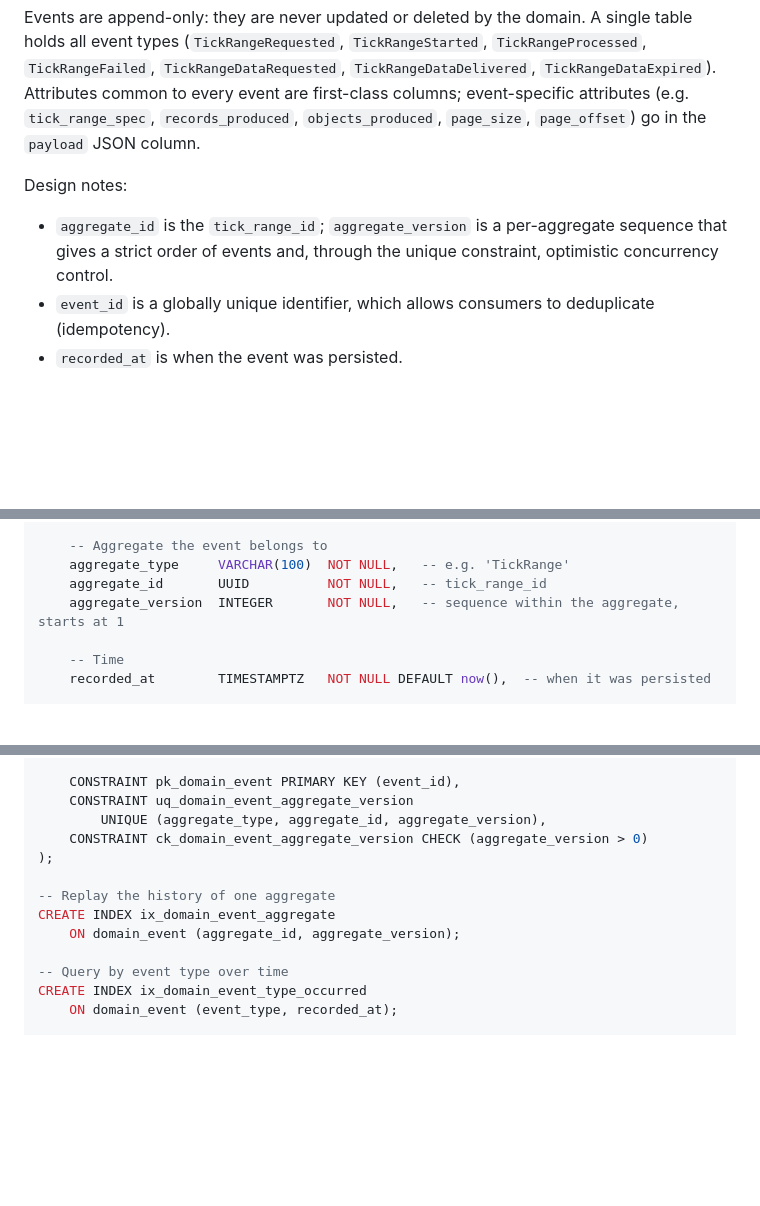
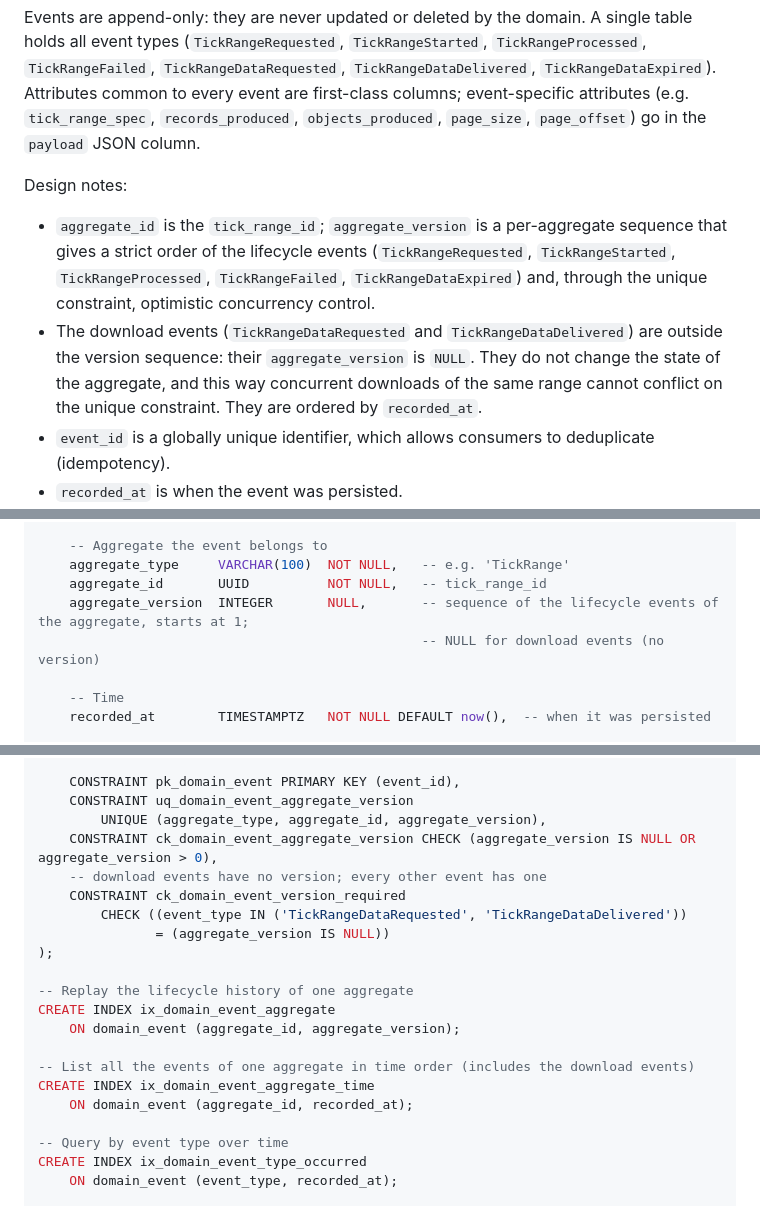
Before and after one commit to mchiuminatto/synthetick, a Markdown page: docs/design/domain-analysis.md, 3 parts joined by grey strips. Rendered like a GitHub page; blank space fills up the shorter version.

Commit message:
Record download events outside the aggregate version sequence
- Make domain_event.aggregate_version nullable; download events have no version
- Add check that only TickRangeDataRequested/Delivered are unversioned
- Add index to list the events of an aggregate in time order
- Align tick_range.version with the latest lifecycle event
- Mark the download events concurrency question as decided

Co-Authored-By: Claude Sonnet 5.5 <noreply@anthropic.com>

```diff
--- a/docs/design/domain-analysis.md
+++ b/docs/design/domain-analysis.md
@@ -350,7 +350,8 @@ Events are append-only: they are never updated or deleted by the domain. A singl
 
 Design notes:
 
-- `aggregate_id` is the `tick_range_id`; `aggregate_version` is a per-aggregate sequence that gives a strict order of events and, through the unique constraint, optimistic concurrency control.
+- `aggregate_id` is the `tick_range_id`; `aggregate_version` is a per-aggregate sequence that gives a strict order of the lifecycle events (`TickRangeRequested`, `TickRangeStarted`, `TickRangeProcessed`, `TickRangeFailed`, `TickRangeDataExpired`) and, through the unique constraint, optimistic concurrency control.
+- The download events (`TickRangeDataRequested` and `TickRangeDataDelivered`) are outside the version sequence: their `aggregate_version` is `NULL`. They do not change the state of the aggregate, and this way concurrent downloads of the same range cannot conflict on the unique constraint. They are ordered by `recorded_at`.
 - `event_id` is a globally unique identifier, which allows consumers to deduplicate (idempotency).
 - `recorded_at` is when the event was persisted.
 - `published_at` supports the transactional outbox pattern: the event is written in the same transaction as the aggregate state, and a relay publishes pending events (`published_at IS NULL`) later.
@@ -365,7 +366,8 @@ CREATE TABLE domain_event (
     -- Aggregate the event belongs to
     aggregate_type     VARCHAR(100)  NOT NULL,   -- e.g. 'TickRange'
     aggregate_id       UUID          NOT NULL,   -- tick_range_id
-    aggregate_version  INTEGER       NOT NULL,   -- sequence within the aggregate, starts at 1
+    aggregate_version  INTEGER       NULL,       -- sequence of the lifecycle events of the aggregate, starts at 1;
+                                                 -- NULL for download events (no version)
 
     -- Time
     recorded_at        TIMESTAMPTZ   NOT NULL DEFAULT now(),  -- when it was persisted
@@ -384,12 +386,20 @@ CREATE TABLE domain_event (
     CONSTRAINT pk_domain_event PRIMARY KEY (event_id),
     CONSTRAINT uq_domain_event_aggregate_version
         UNIQUE (aggregate_type, aggregate_id, aggregate_version),
-    CONSTRAINT ck_domain_event_aggregate_version CHECK (aggregate_version > 0)
+    CONSTRAINT ck_domain_event_aggregate_version CHECK (aggregate_version IS NULL OR aggregate_version > 0),
+    -- download events have no version; every other event has one
+    CONSTRAINT ck_domain_event_version_required
+        CHECK ((event_type IN ('TickRangeDataRequested', 'TickRangeDataDelivered'))
+               = (aggregate_version IS NULL))
 );
 
--- Replay the history of one aggregate
+-- Replay the lifecycle history of one aggregate
 CREATE INDEX ix_domain_event_aggregate
     ON domain_event (aggregate_id, aggregate_version);
+
+-- List all the events of one aggregate in time order (includes the download events)
+CREATE INDEX ix_domain_event_aggregate_time
+    ON domain_event (aggregate_id, recorded_at);
 
 -- Query by event type over time
 CREATE INDEX ix_domain_event_type_occurred
```
Also changed, not shown: other parts of docs/design/domain-analysis.md (+2 -2 lines).
